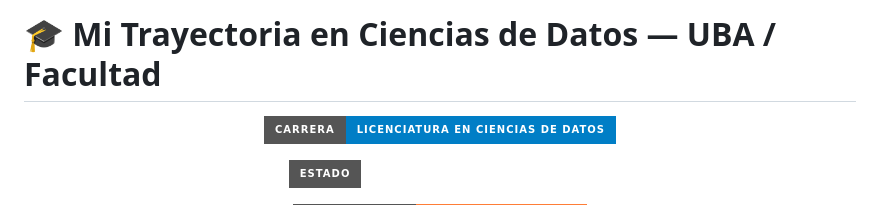
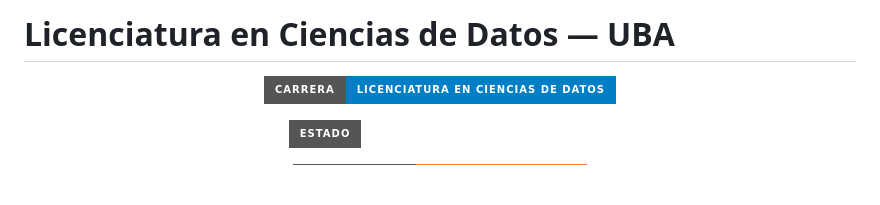
Before and after one commit to LautaroStude/Facultad, a Markdown page: README.md, the part around the change. Rendered like a GitHub page; badges without logos; blank space fills up the shorter version.

Commit message:
Update title in README.md

```diff
--- a/README.md
+++ b/README.md
@@ -1,4 +1,4 @@
-# 🎓 Mi Trayectoria en Ciencias de Datos — UBA / Facultad
+# Licenciatura en Ciencias de Datos — UBA
 
 <div align="center">
 
```
